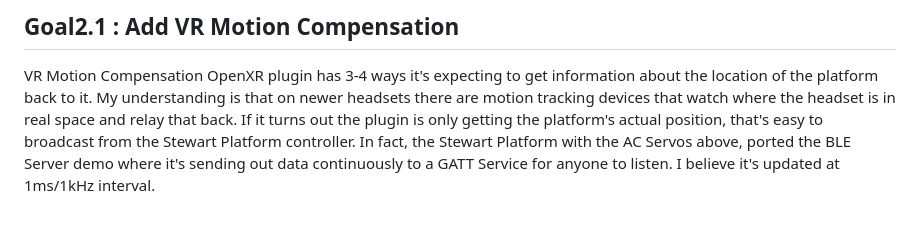
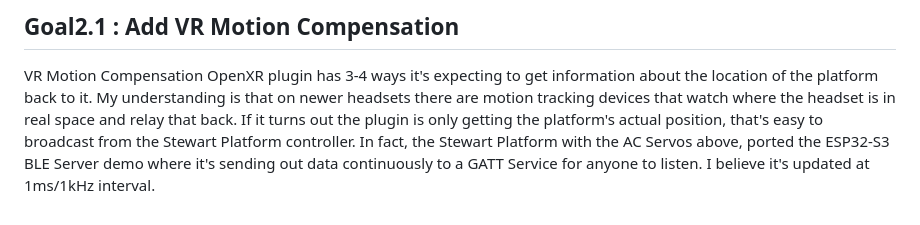
Before and after one commit to wotupfoo/SimRacing, a Markdown page: webpages/Mixed Reality Cockpit/README_OpenXR.md, the part around the change. Drawn GitHub-style.

Commit message:
ESP32-S2 callout

```diff
--- a/webpages/Mixed Reality Cockpit/README_OpenXR.md
+++ b/webpages/Mixed Reality Cockpit/README_OpenXR.md
@@ -135,4 +135,4 @@ https://github.com/SimulatorMotorController/SMC3
 
 ## Goal2.1 : Add VR Motion Compensation
 VR Motion Compensation OpenXR plugin has 3-4 ways it's expecting to get information about the location of the platform back to it. My understanding is that on newer headsets there are motion tracking devices that watch where the headset is in real space and relay that back. If it turns out the plugin is only getting the platform's actual position, that's easy to broadcast from the Stewart Platform controller.
-In fact, the Stewart Platform with the AC Servos above, ported the BLE Server demo where it's sending out data continuously to a GATT Service for anyone to listen. I believe it's updated at 1ms/1kHz interval.
+In fact, the Stewart Platform with the AC Servos above, ported the ESP32-S3 BLE Server demo where it's sending out data continuously to a GATT Service for anyone to listen. I believe it's updated at 1ms/1kHz interval.
```
